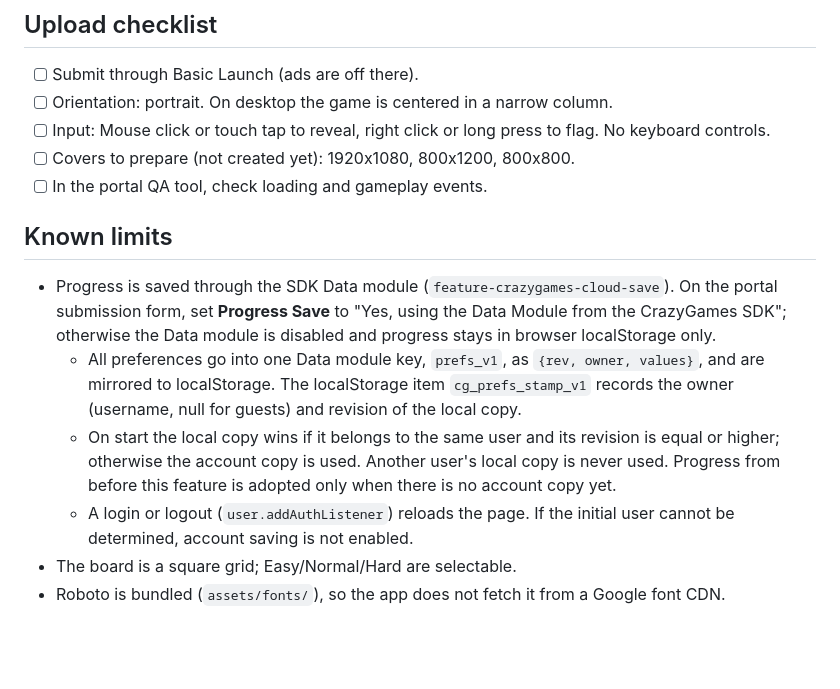
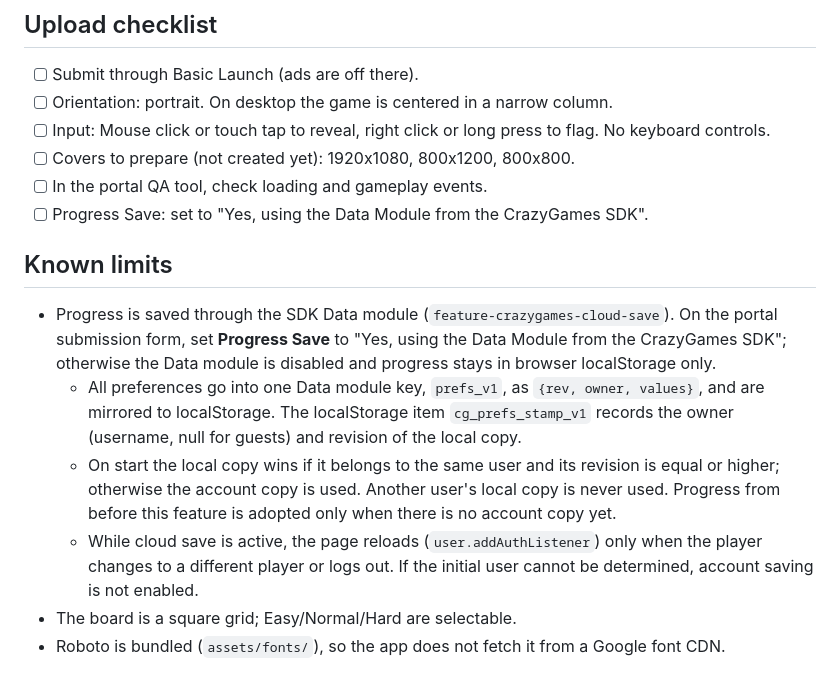
Before and after one commit to bon-on/TinyMines, a Markdown page: docs/crazygames.md, the part around the change. Rendered like a GitHub page; blank space fills up the shorter version.

Commit message:
docs: clarify cloud save reload and Progress Save checklist
Co-Authored-By: Claude Opus 5.5 <noreply@anthropic.com>

```diff
--- a/docs/crazygames.md
+++ b/docs/crazygames.md
@@ -58,12 +58,14 @@ Sound: effects are muted while `SDK.game.settings.muteAudio` is true (read on ev
 - [ ] Input: Mouse click or touch tap to reveal, right click or long press to flag. No keyboard controls.
 - [ ] Covers to prepare (not created yet): 1920x1080, 800x1200, 800x800.
 - [ ] In the portal QA tool, check loading and gameplay events.
+- [ ] Progress Save: set to "Yes, using the Data Module from the CrazyGames SDK".
 
 ## Known limits
 
 - Progress is saved through the SDK Data module (`feature-crazygames-cloud-save`). On the portal submission form, set **Progress Save** to "Yes, using the Data Module from the CrazyGames SDK"; otherwise the Data module is disabled and progress stays in browser localStorage only.
   - All preferences go into one Data module key, `prefs_v1`, as `{rev, owner, values}`, and are mirrored to localStorage. The localStorage item `cg_prefs_stamp_v1` records the owner (username, null for guests) and revision of the local copy.
   - On start the local copy wins if it belongs to the same user and its revision is equal or higher; otherwise the account copy is used. Another user's local copy is never used. Progress from before this feature is adopted only when there is no account copy yet.
-  - A login or logout (`user.addAuthListener`) reloads the page. If the initial user cannot be determined, account saving is not enabled.
+  - While cloud save is active, the page reloads (`user.addAuthListener`) only when the player changes
+  to a different player or logs out. If the initial user cannot be determined, account saving is not enabled.
 - The board is a square grid; Easy/Normal/Hard are selectable.
 - Roboto is bundled (`assets/fonts/`), so the app does not fetch it from a Google font CDN.
```
